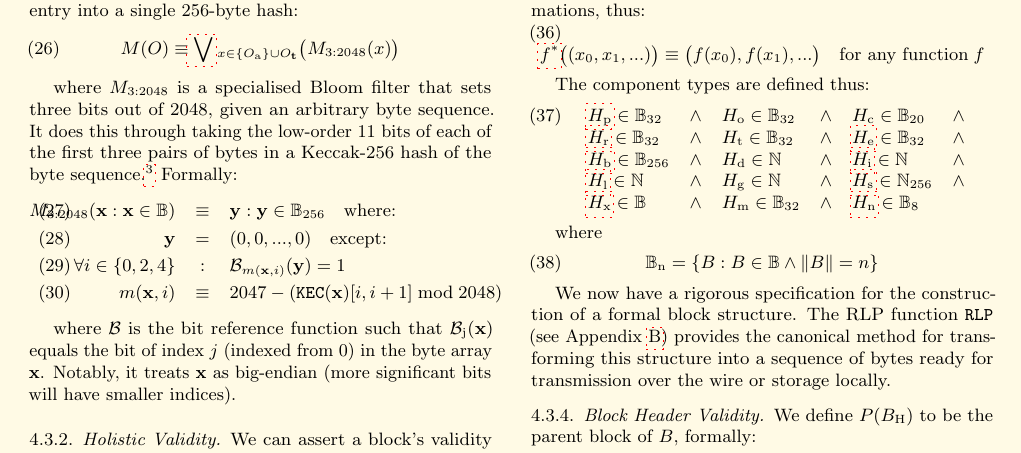
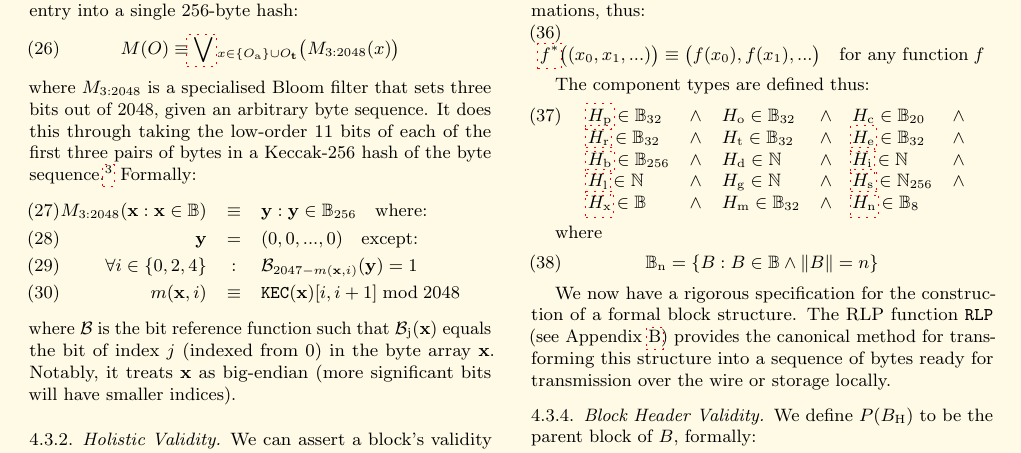
Before and after one commit to ethereum/yellowpaper, a LaTeX paper (Paper.tex): part of page 6 of 41, cut so that both start at the same text. Compiled offline with pdfLaTeX; a LaTeX package or settings file that is missing is left out.

Commit message:
Fix rendering of Bloom filter formula

```diff
--- a/Paper.tex
+++ b/Paper.tex
@@ -420,16 +420,15 @@ We define the Bloom filter function, $M$, to reduce a log entry into a single 25
 \begin{equation}
 M(O) \equiv \hyperlink{bigvee}{\bigvee}_{x \in \{O_{\mathrm{a}}\} \cup O_{\mathbf{t}}} \big( M_{3:2048}(x) \big)
 \end{equation}
-
 where $M_{3:2048}$ is a specialised Bloom filter that sets three bits out of 2048, given an arbitrary byte sequence. It does this through taking the low-order 11 bits of each of the first three pairs of bytes in a Keccak-256 hash of the byte sequence.\footnote{11 bits $= 2^{2048}$, and the low-order 11 bits is the modulo 2048 of the operand, which is in this case is "each of the first three pairs of bytes in a Keccak-256 hash of the byte sequence."} Formally:
 \begin{eqnarray}
 M_{3:2048}(\mathbf{x}: \mathbf{x} \in \mathbb{B}) & \equiv & \mathbf{y}: \mathbf{y} \in \mathbb{B}_{256} \quad \text{where:}\\
 \mathbf{y} & = & (0, 0, ..., 0) \quad \text{except:}\\
-\forall i \in \{0, 2, 4\}&:&\mathcal{B}_{m(\mathbf{x}, i)}(\mathbf{y}) = 1\\
-m(\mathbf{x}, i) &\equiv& 2047 - (\mathtt{KEC}(\mathbf{x})[i, i + 1] \bmod 2048)
-\end{eqnarray}
-
-where $\mathcal{B}$ is the bit reference function such that $\mathcal{B}_{\mathrm{j}}(\mathbf{x})$ equals the bit of index $j$ (indexed from 0) in the byte array $\mathbf{x}$. Notably, it treats $\mathbf{x}$ as big-endian (more significant bits will have smaller indices).
+\forall i \in \{0, 2, 4\}&:&\mathcal{B}_{2047 - m(\mathbf{x}, i)}(\mathbf{y}) = 1\\
+m(\mathbf{x}, i) &\equiv& \mathtt{KEC}(\mathbf{x})[i, i + 1] \bmod 2048
+\end{eqnarray}
+where $\mathcal{B}$ is the bit reference function such that $\mathcal{B}_{\mathrm{j}}(\mathbf{x})$ equals the bit of index $j$ (indexed from 0) in the byte array $\mathbf{x}$.
+Notably, it treats $\mathbf{x}$ as big-endian (more significant bits will have smaller indices).
 
 \subsubsection{Holistic Validity}
 
```
